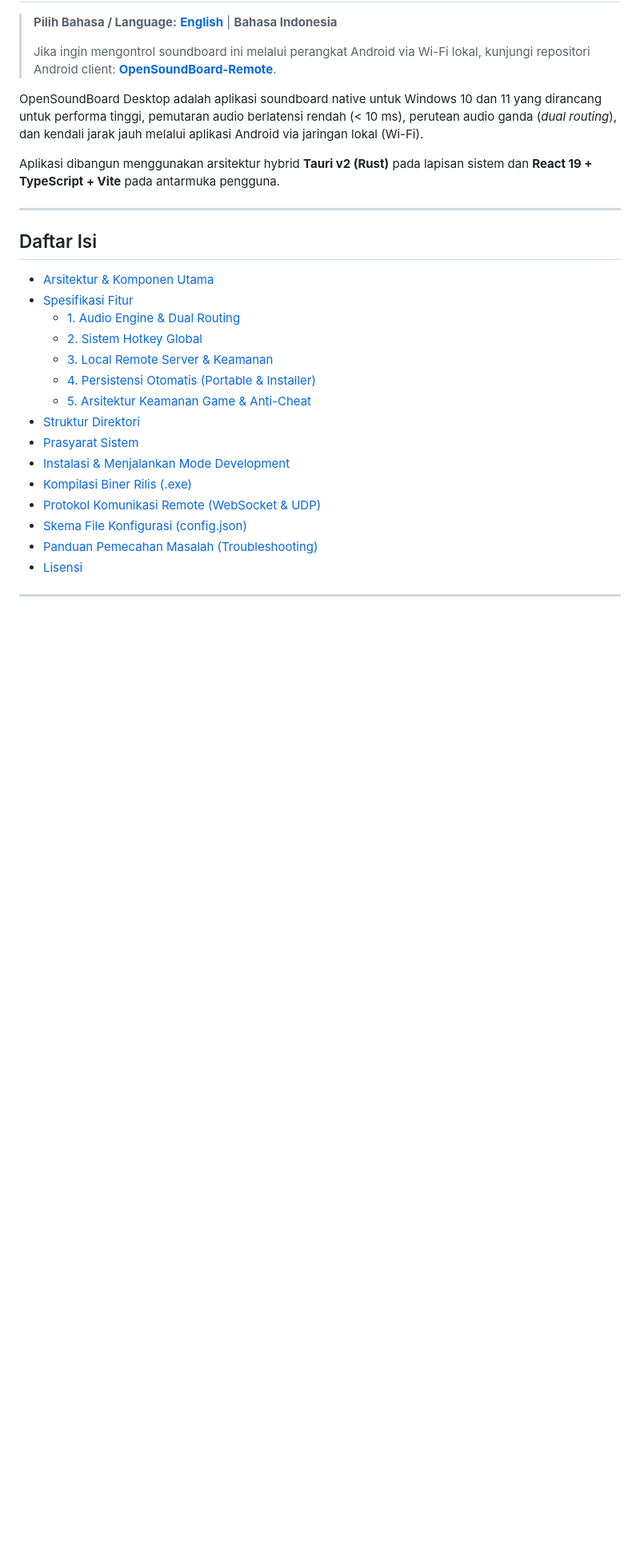
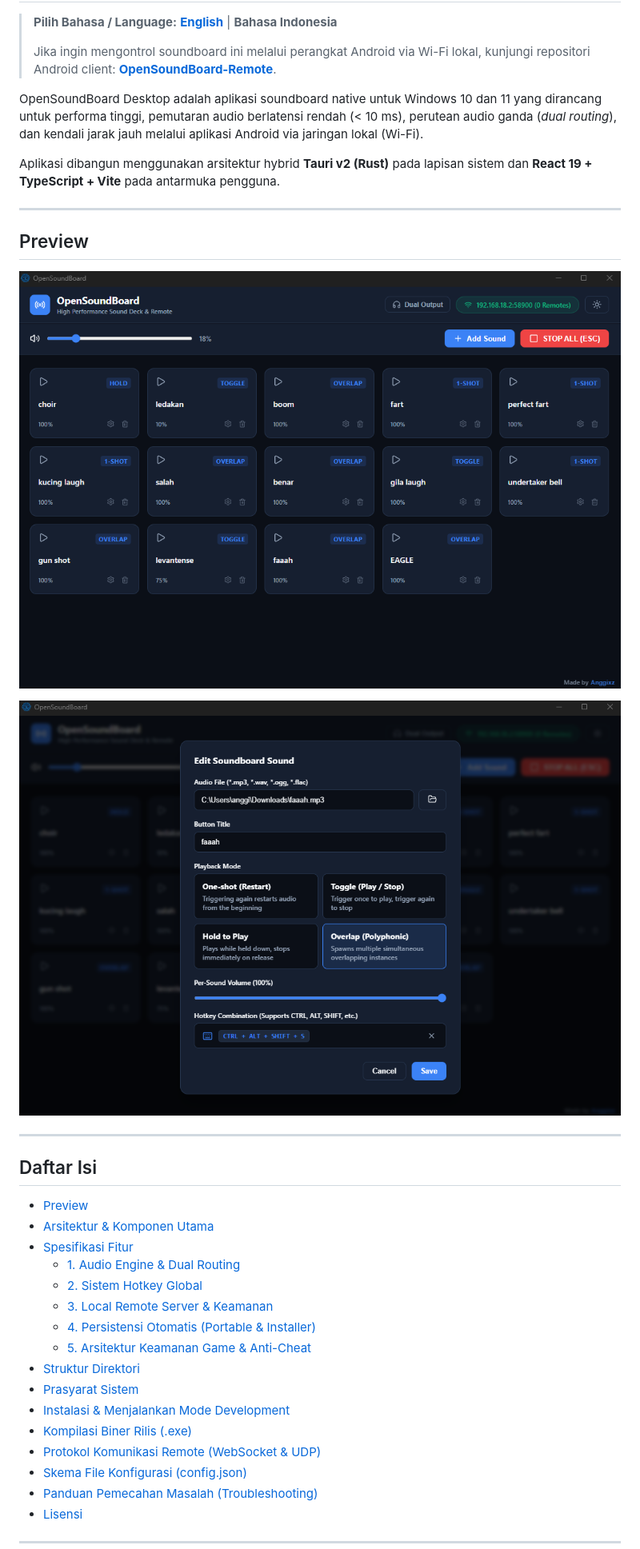
Before and after one commit to anggixz/OpenSoundBoard, a Markdown page: README.id.md, the part around the change. Shown at 80% size. GitHub-like rendering; pictures changed too: preview1.png (added), preview2.png (added); blank space fills up the shorter version.

Commit message:
docs: add preview images to README

```diff
--- a/README.id.md
+++ b/README.id.md
@@ -10,7 +10,16 @@ Aplikasi dibangun menggunakan arsitektur hybrid **Tauri v2 (Rust)** pada lapisan
 
 ---
 
+## Preview
+
+![OpenSoundBoard Desktop Preview 1](preview1.png)
+
+![OpenSoundBoard Desktop Preview 2](preview2.png)
+
+---
+
 ## Daftar Isi
+- [Preview](#preview)
 - [Arsitektur & Komponen Utama](#arsitektur--komponen-utama)
 - [Spesifikasi Fitur](#spesifikasi-fitur)
   - [1. Audio Engine & Dual Routing](#1-audio-engine--dual-routing)
```
Also changed, not shown: README.md (+9 -0 lines).
